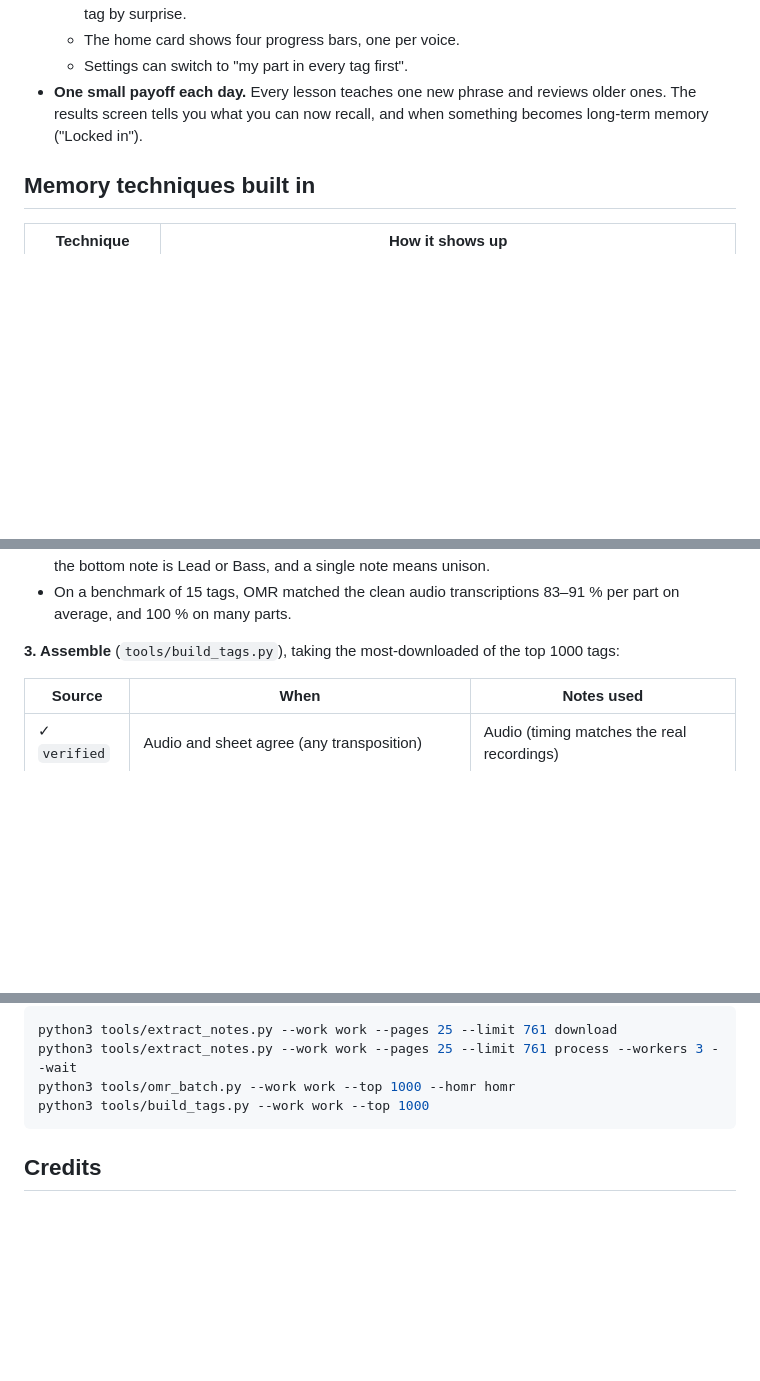
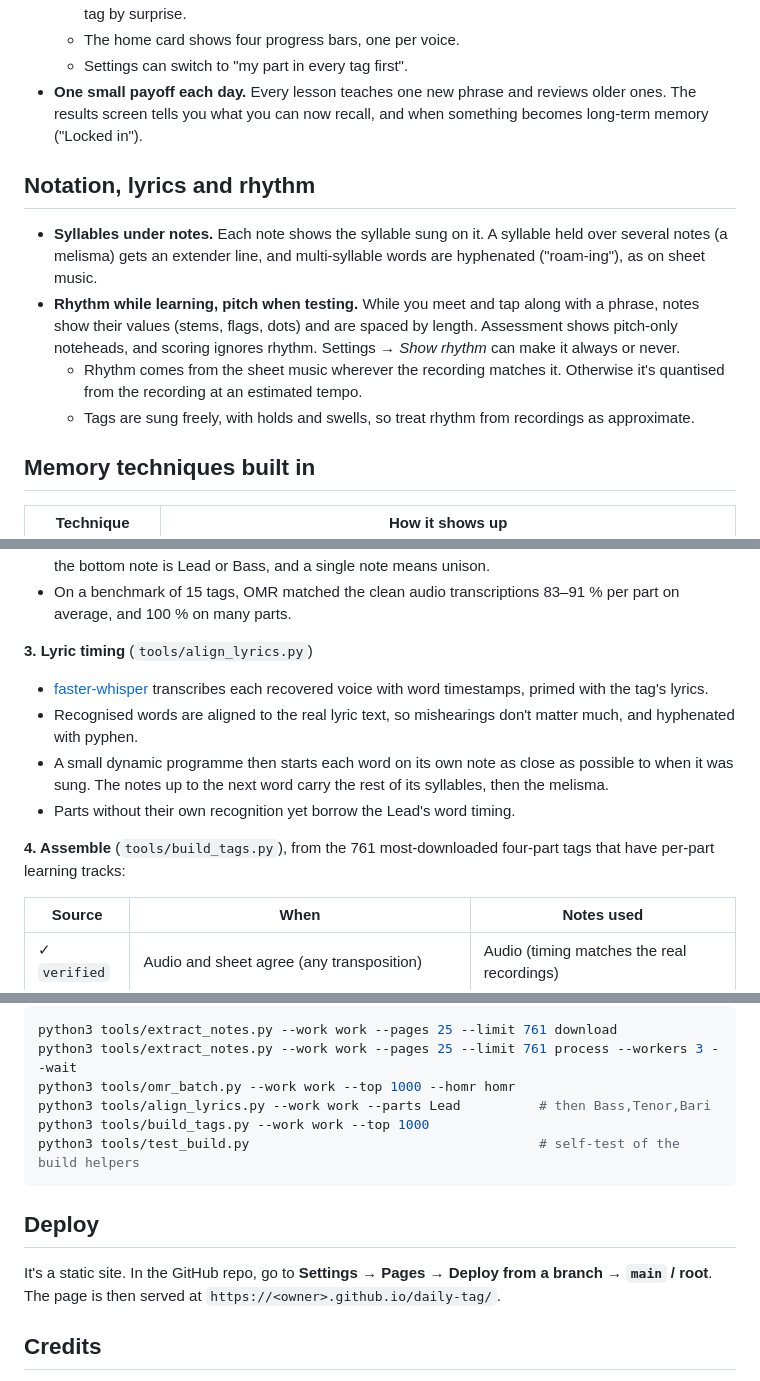
Before and after one commit to silasp/clef-runner, a Markdown page: daily-tag/README.md, 3 parts joined by grey strips. Rendered like a GitHub page; blank space fills up the shorter version.

Commit message:
Daily Tag README: lyrics/rhythm, lyric-timing pipeline, deploy, Switch parts
Co-Authored-By: Claude Opus 5.5 <noreply@anthropic.com>
Claude-Session: https://claude.ai/code/session_01BZhc3m27VELSdLe5bMkhW1

````diff
--- a/daily-tag/README.md
+++ b/daily-tag/README.md
@@ -14,6 +16,13 @@ No build step and no dependencies. It's plain HTML, CSS and ES modules, and runs
   * The home card shows four progress bars, one per voice.
   * Settings can switch to "my part in every tag first".
 * **One small payoff each day.** Every lesson teaches one new phrase and reviews older ones. The results screen tells you what you can now recall, and when something becomes long-term memory ("Locked in").
+
+## Notation, lyrics and rhythm
+
+* **Syllables under notes.** Each note shows the syllable sung on it. A syllable held over several notes (a melisma) gets an extender line, and multi-syllable words are hyphenated ("roam-ing"), as on sheet music.
+* **Rhythm while learning, pitch when testing.** While you meet and tap along with a phrase, notes show their values (stems, flags, dots) and are spaced by length. Assessment shows pitch-only noteheads, and scoring ignores rhythm. Settings → *Show rhythm* can make it always or never.
+  * Rhythm comes from the sheet music wherever the recording matches it. Otherwise it's quantised from the recording at an estimated tempo.
+  * Tags are sung freely, with holds and swells, so treat rhythm from recordings as approximate.
 
 ## Memory techniques built in
 
@@ -98,7 +108,14 @@ Every tag gets **two independent transcriptions**, and they check each other.
 * Barbershop tags are engraved on two staves: Tenor/Lead on a treble-8 clef and Bari/Bass on a bass clef. homr returns chords, so the voices are split by register: on each staff the top note is Tenor or Bari, the bottom note is Lead or Bass, and a single note means unison.
 * On a benchmark of 15 tags, OMR matched the clean audio transcriptions 83–91 % per part on average, and 100 % on many parts.
 
-**3. Assemble** (`tools/build_tags.py`), taking the most-downloaded of the top 1000 tags:
+**3. Lyric timing** (`tools/align_lyrics.py`)
+
+* [faster-whisper](https://github.com/SYSTRAN/faster-whisper) transcribes each recovered voice with word timestamps, primed with the tag's lyrics.
+* Recognised words are aligned to the real lyric text, so mishearings don't matter much, and hyphenated with pyphen.
+* A small dynamic programme then starts each word on its own note as close as possible to when it was sung. The notes up to the next word carry the rest of its syllables, then the melisma.
+* Parts without their own recognition yet borrow the Lead's word timing.
+
+**4. Assemble** (`tools/build_tags.py`), from the 761 most-downloaded four-part tags that have per-part learning tracks:
 
 | Source | When | Notes used |
 |---|---|---|
@@ -112,8 +129,14 @@ Plausibility checks also apply: voice ranges, Bass lowest, Tenor on top. Tags th
 python3 tools/extract_notes.py --work work --pages 25 --limit 761 download
 python3 tools/extract_notes.py --work work --pages 25 --limit 761 process --workers 3 --wait
 python3 tools/omr_batch.py --work work --top 1000 --homr homr
+python3 tools/align_lyrics.py --work work --parts Lead          # then Bass,Tenor,Bari
 python3 tools/build_tags.py --work work --top 1000
+python3 tools/test_build.py                                     # self-test of the build helpers
 ```
+
+## Deploy
+
+It's a static site. In the GitHub repo, go to **Settings → Pages → Deploy from a branch → `main` / root**. The page is then served at `https://<owner>.github.io/daily-tag/`.
 
 ## Credits
 
````
Also changed, not shown: other parts of daily-tag/README.md (+3 -0 lines).
